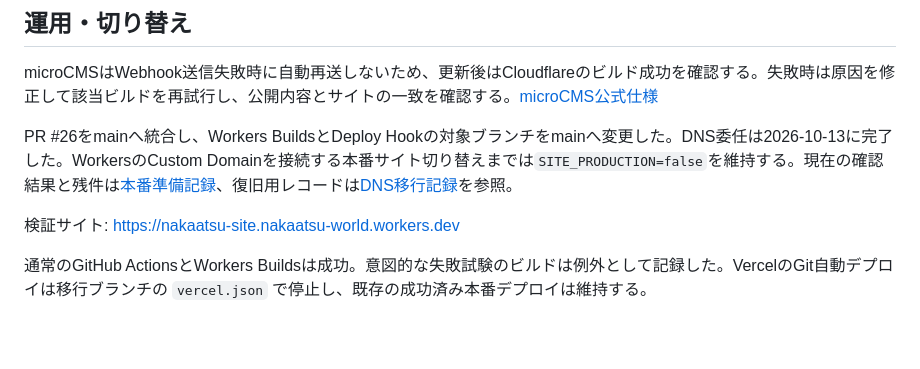
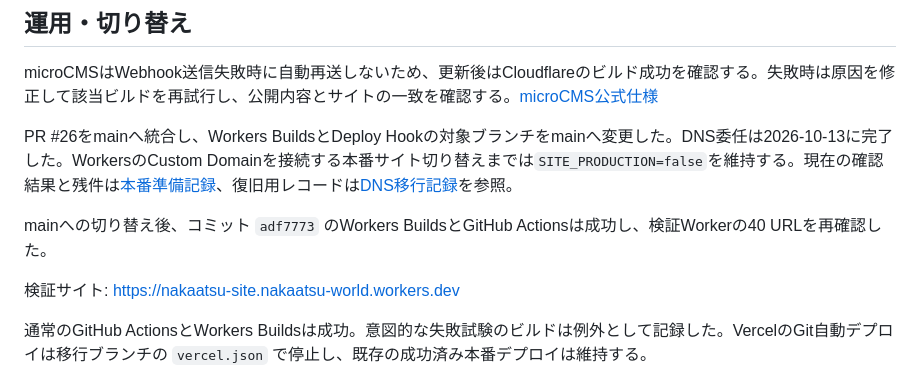
Before and after one commit to nakaatsu118/nakaatsu.com, a Markdown page: docs/workers-builds-2026-10-12.md, the part around the change. GitHub-like rendering; blank space fills up the shorter version.

```diff
--- a/docs/workers-builds-2026-10-12.md
+++ b/docs/workers-builds-2026-10-12.md
@@ -33,6 +33,8 @@ microCMSはWebhook送信失敗時に自動再送しないため、更新後はCl
 
 PR #26をmainへ統合し、Workers BuildsとDeploy Hookの対象ブランチをmainへ変更した。DNS委任は2026-10-13に完了した。WorkersのCustom Domainを接続する本番サイト切り替えまでは`SITE_PRODUCTION=false`を維持する。現在の確認結果と残件は[本番準備記録](production-readiness-2026-10-13.md)、復旧用レコードは[DNS移行記録](dns-before-migration.md)を参照。
 
+mainへの切り替え後、コミット `adf7773` のWorkers BuildsとGitHub Actionsは成功し、検証Workerの40 URLを再確認した。
+
 検証サイト: https://nakaatsu-site.nakaatsu-world.workers.dev
 
 通常のGitHub ActionsとWorkers Buildsは成功。意図的な失敗試験のビルドは例外として記録した。VercelのGit自動デプロイは移行ブランチの `vercel.json` で停止し、既存の成功済み本番デプロイは維持する。
```
Also changed, not shown: docs/production-readiness-2026-10-13.md (+1 -1 lines).
